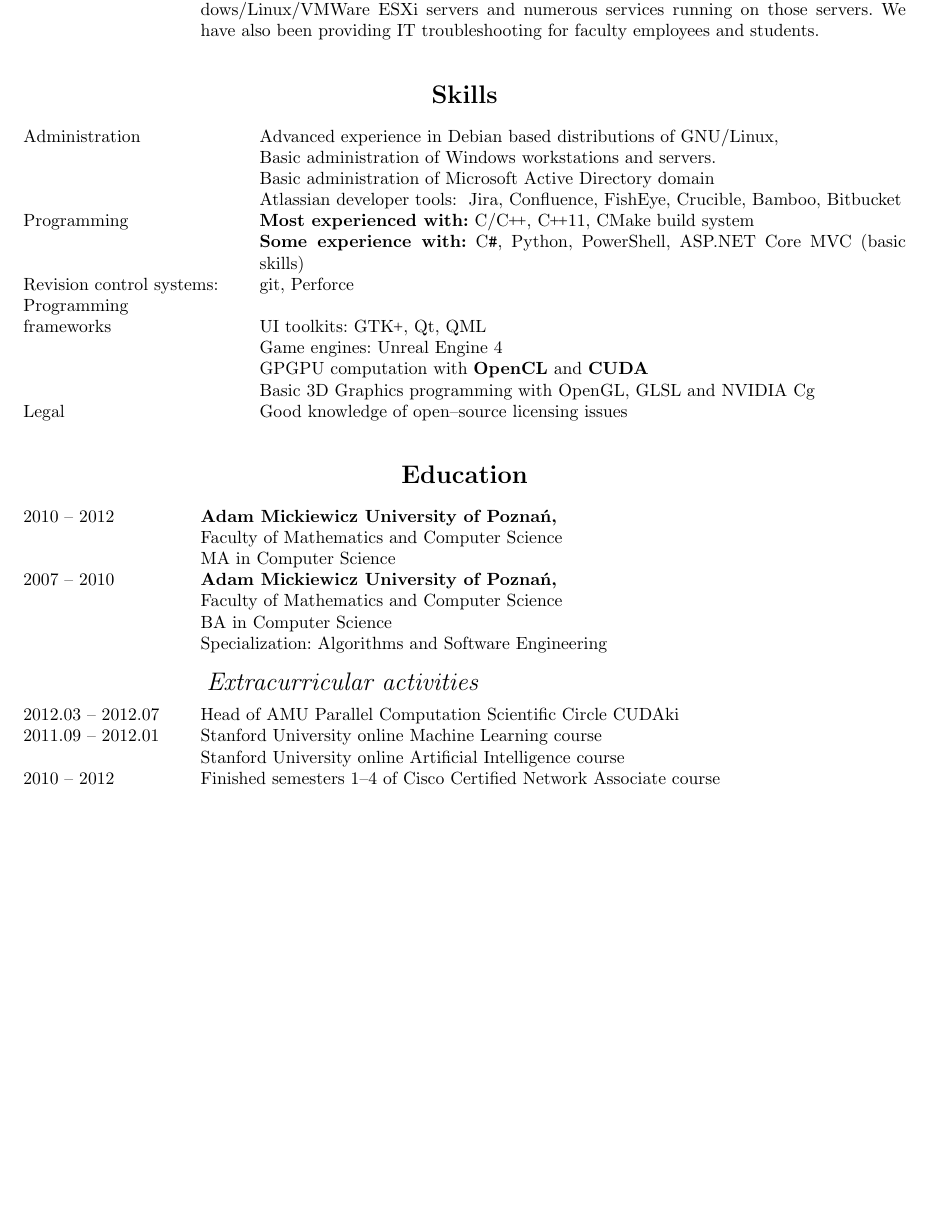
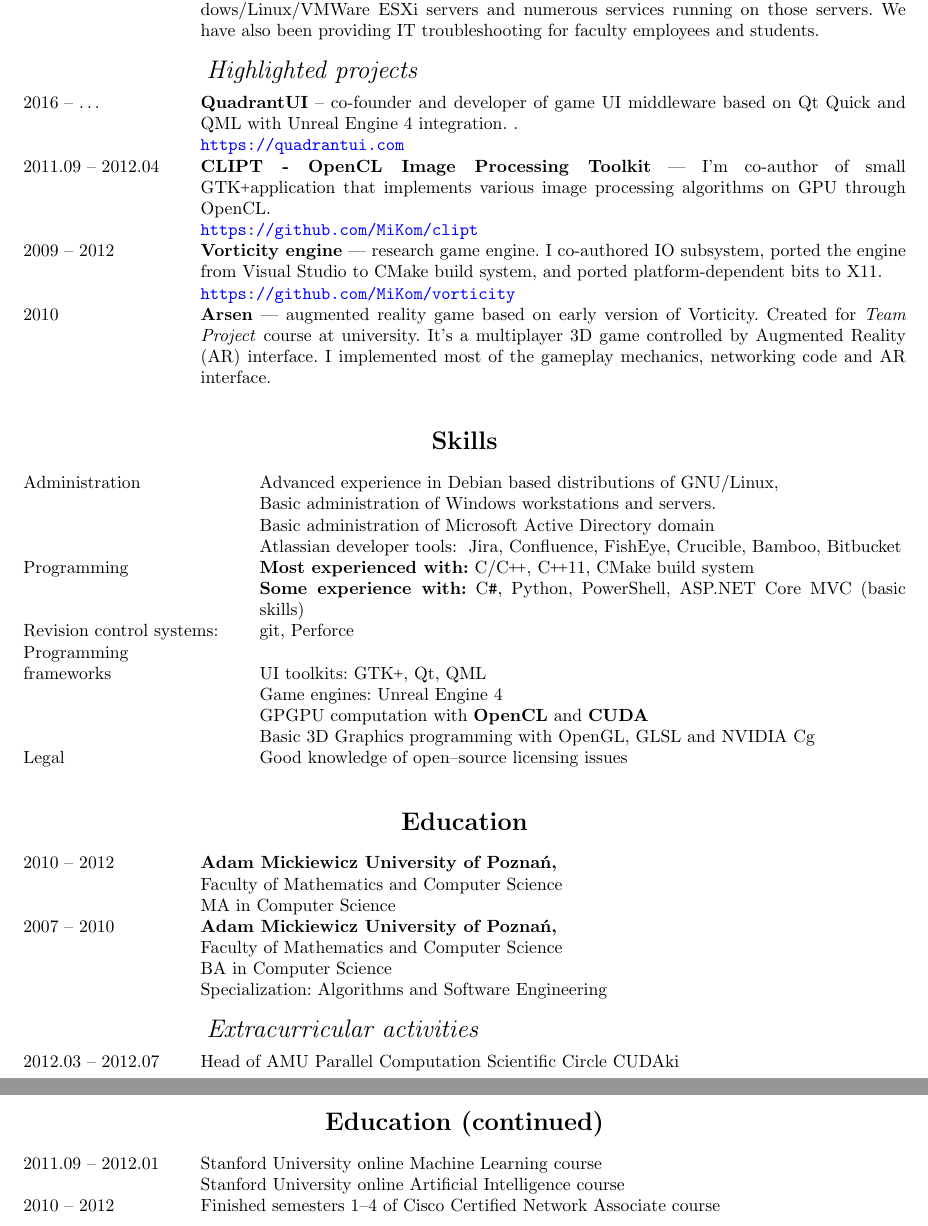
Before and after one commit to MiKom/resume, a LaTeX CV (cv.tex, which reads experience.tex): part of page 2 of 3 before the commit and two parts of pages 2 and 3 of 3 after it, the two joined at a grey line, cut so that both start at the same text, the shorter picture padded with empty space. Compiled offline with pdfLaTeX.

Commit message:
Re-introduce projects section and reword some

```diff
--- a/experience.tex
+++ b/experience.tex
@@ -122,37 +122,43 @@
 %	\inEnglish{\textbf{Beyond.pl Sp. z o.o.} internship (3 weeks)}
 %	\inPolish{\textbf{Beyond.pl Sp. z o.o.} --- praktyki studenckie (3 tyg.)}
 
-%\subrubric{\inEnglish{Highlighted projects}\inPolish{Wybrane projekty}}
-%\entry*[2011.09 -- 2012.04]
-%	\inEnglish{\textbf{CLIPT - OpenCL Image Processing Toolkit} --- I'm
-%	co-author and current maintainer of small \GTK application that
-%	implements various image processing algorithms on GPU through OpenCL.}
-%	\inPolish{\textbf{CLIPT - OpenCL Image Processing Toolkit} --- jestem
-%	współautorem i aktualnym opiekunem niewielkiej aplikacji w toolkicie
-%	\GTK, w której zaimplementowane zostały różne algorytmy przetwarzania
-%	obrazów na kartach graficznych przy użyciu OpenCL.}
-%	\entry* \url{https://github.com/MiKom/clipt}
-%\entry*[2009 -- 2012]
-%	\inEnglish{\textbf{Vorticity engine} --- ongoing development of research game engine. I co-authored IO subsystem, ported the engine
-%	from Visual Studio to CMake build system, and ported platform-dependent bits to X11. It is currently used as a renderer
-%	for my masters thesis project.}
-%	\inPolish{\textbf{Silnik 3D \emph{Vorticity}} --- opieka nad projektem eksperymentalnego
-%	silnika gier 3D. Jestem współautorem podsystemu IO silnika. Ponadto przeniosłem silnik
-%	z systemu budowania Visual Studio na CMake i stworzyłem port części silnika
-%	zależnych od platformy dla środowiska XWindows, co umożliwiło uruchomienie go
-%	na systemie GNU/Linux. Aktualnie silnik jest wykorzystywany w mojej pracy
-%	magisterskiej.}
-%	\entry* \url{https://github.com/MiKom/vorticity}
-%\entry*[2010]
-%	\inEnglish{\textbf{Arsen} --- augmented reality game based on early version
-%	of Vorticity. Created for \emph{Team Project} course at university. It's a multiplayer
-%	3D game controlled by Augmented Reality (AR) interface. I implemented most of
-%	the gameplay mechanics, networking code and AR interface.}
-%	\inPolish{\textbf{Arsen} --- gra komputerowa z wykorzystaniem rzeczywistości
-%	rozszerzonej. Stworzona w ramach przedmiotu \emph{Projekt Zespołowy} podczas
-%	studiów na uniwersytecie. Zaimplementowałem większość mechaniki rozgrywki,
-%	kod sieciowy i interfejs rozszerzonej rzeczywistości}
+\subrubric{\inEnglish{Highlighted projects}\inPolish{Wybrane projekty}}
+\entry*[2016 -- \ldots]
+	\textbf{QuadrantUI} --
+	\inEnglish{co-founder and developer of game UI middleware based on Qt Quick
+	and QML with Unreal Engine 4 integration.}
+	\inPolish{współzałożyciel i developer projektu middleware do interfejsów użytkownika w
+	grach wideo opartego o Qt Quick i QML wraz z integracją z Unreal Engine 4}.
+	\entry* \url{https://quadrantui.com}
+\entry*[2011.09 -- 2012.04]
+	\inEnglish{\textbf{CLIPT - OpenCL Image Processing Toolkit} --- I'm
+	co-author of small \GTK application that implements various image
+	processing algorithms on GPU through OpenCL.}
+	\inPolish{\textbf{CLIPT - OpenCL Image Processing Toolkit} --- współałtorstwo
+	niewielkiej aplikacji w toolkicie \GTK, w której zaimplementowane zostały
+	różne algorytmy przetwarzania obrazów na kartach graficznych przy użyciu OpenCL.}
+	\entry* \url{https://github.com/MiKom/clipt}
+\entry*[2009 -- 2012]
+	\inEnglish{\textbf{Vorticity engine} --- research game engine. I co-authored
+	IO subsystem, ported the engine from Visual Studio to CMake build system,
+	and ported platform-dependent bits to X11.}
+	\inPolish{\textbf{Silnik 3D \emph{Vorticity}} --- eksperymentalny silnik 3D.
+	Jestem współautorem podsystemu IO silnika. Przeniosłem silnik
+	z systemu budowania Visual Studio na CMake i stworzyłem port części silnika
+	zależnych od platformy dla środowiska XWindows, co umożliwiło uruchomienie go
+	na systemie GNU/Linux.}
+	\entry* \url{https://github.com/MiKom/vorticity}
+\entry*[2010]
+	\inEnglish{\textbf{Arsen} --- augmented reality game based on early version
+	of Vorticity. Created for \emph{Team Project} course at university. It's a multiplayer
+	3D game controlled by Augmented Reality (AR) interface. I implemented most of
+	the gameplay mechanics, networking code and AR interface.}
+	\inPolish{\textbf{Arsen} --- gra komputerowa z wykorzystaniem rzeczywistości
+	rozszerzonej. Stworzona w ramach przedmiotu \emph{Projekt Zespołowy} podczas
+	studiów na uniwersytecie. Zaimplementowałem większość mechaniki rozgrywki,
+	kod sieciowy i interfejs rozszerzonej rzeczywistości}
 %\entry*[2009]
+%	\inEnglish{Junior %\entry*[2009]
 %	\inEnglish{Junior Java developer in Poznań team of European Space Agency sposored GENSO project}
 %	\inPolish{Młodszy programista Java w Poznańskiej sekcji projektu Europejskiej Agencji Kosmicznej GENSO}
 %	\entry* \url{http://www.genso.org}
```
